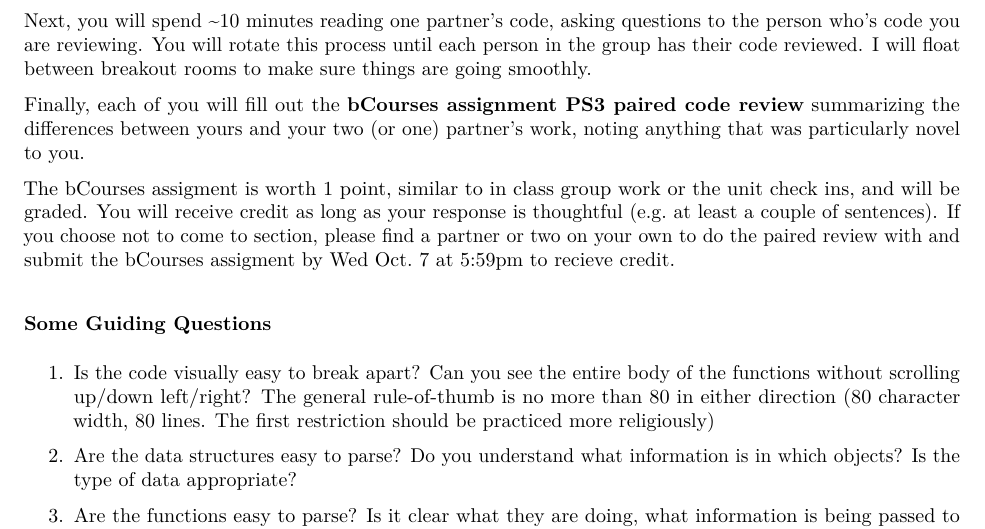
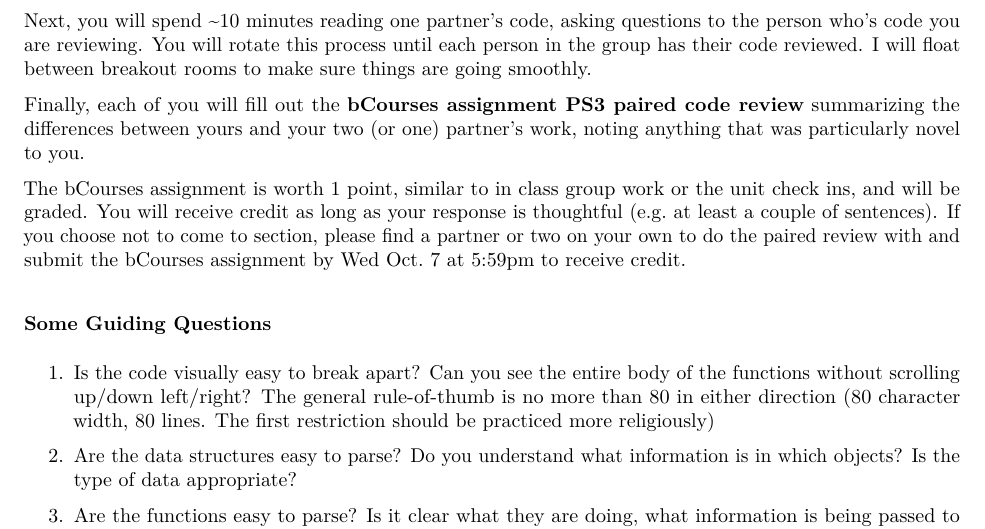
Before and after one commit to berkeley-stat243/stat243-fall-2020, an R Markdown document (sections/06/codeReview.Rmd): part of page 1 of 4, cut so that both start at the same text. The pictures show the output file sections/06/codeReview.pdf that the author committed with the source.

Commit message:
fixed typo

```diff
--- a/sections/06/codeReview.Rmd
+++ b/sections/06/codeReview.Rmd
@@ -25,7 +25,7 @@ Next, you will spend ~10 minutes reading one partner's code, asking questions to
 
 Finally, each of you will fill out the **bCourses assignment PS3 paired code review** summarizing the differences between yours and your two (or one) partner's work, noting anything that was particularly novel to you.
 
-The bCourses assigment is worth 1 point, similar to in class group work or the unit check ins, and will be graded. You will receive credit as long as your response is thoughtful (e.g. at least a couple of sentences). If you choose not to come to section, please find a partner or two on your own to do the paired review with and submit the bCourses assigment by Wed Oct. 7 at 5:59pm to recieve credit.
+The bCourses assignment is worth 1 point, similar to in class group work or the unit check ins, and will be graded. You will receive credit as long as your response is thoughtful (e.g. at least a couple of sentences). If you choose not to come to section, please find a partner or two on your own to do the paired review with and submit the bCourses assignment by Wed Oct. 7 at 5:59pm to receive credit.
 
 ### Some Guiding Questions
 
```
Also changed, not shown: sections/06/codeReview.pdf.
